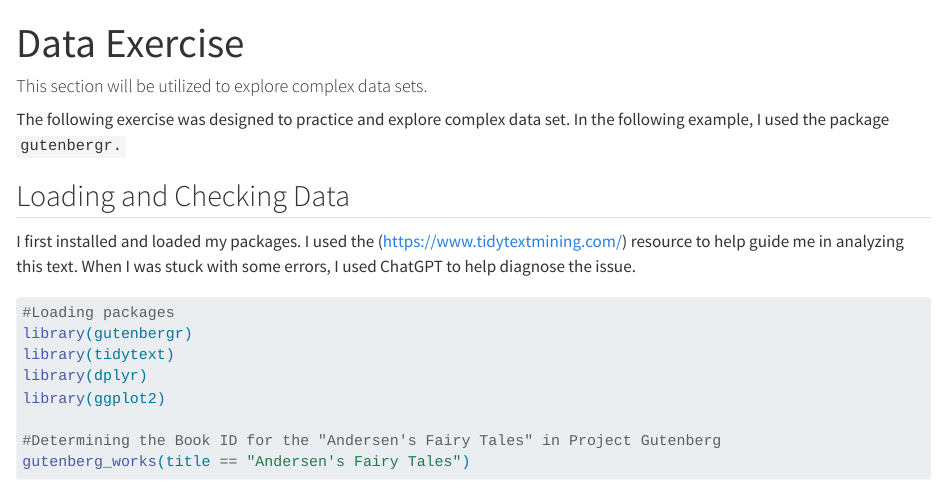
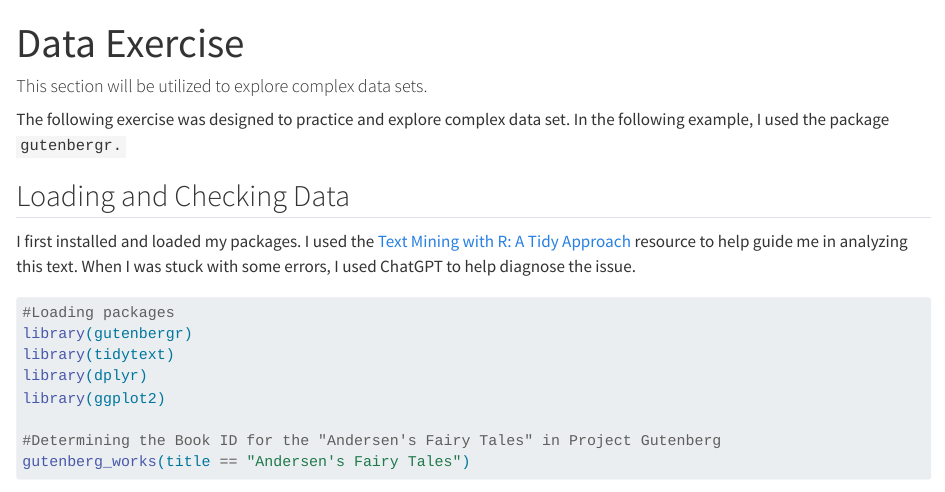
Before and after one commit to kcao1199/kellycao-MADA-portfolio, a Quarto document (data-exercise/data-exercise.qmd): the page in a window 1100 px wide, from its top. Rendered offline with R 4.5, knitr and Pandoc in place of Quarto, with nearby package versions; some code elsewhere in the file could not run offline; long lines of code are wrapped.

Commit message:
Updated format issue on data exercise

````diff
--- a/data-exercise/data-exercise.qmd
+++ b/data-exercise/data-exercise.qmd
@@ -11,7 +11,7 @@ knitr::opts_chunk$set(warning = FALSE, message = FALSE)
 The following exercise was designed to practice and explore complex data set. In the following example, I used the package `gutenbergr.`
 
 ## Loading and Checking Data
-I first installed and loaded my packages. I used the <Text Mining with R: A Tidy Approach> (https://www.tidytextmining.com/) resource to help guide me in analyzing this text. When I was stuck with some errors, I used ChatGPT to help diagnose the issue.
+I first installed and loaded my packages. I used the [Text Mining with R: A Tidy Approach](https://www.tidytextmining.com/) resource to help guide me in analyzing this text. When I was stuck with some errors, I used ChatGPT to help diagnose the issue.
 
 ```{r, style='background-color: lightgray;'}
 #Loading packages
````
